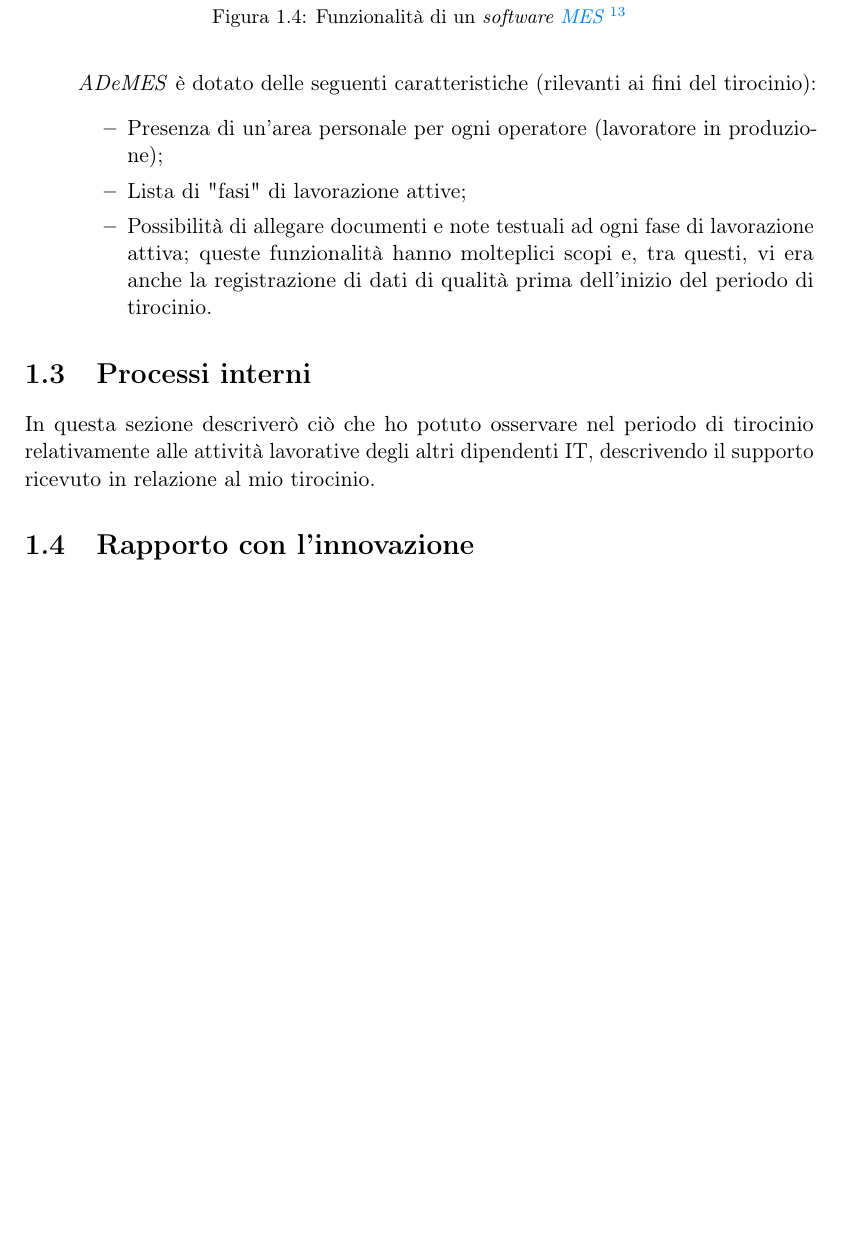
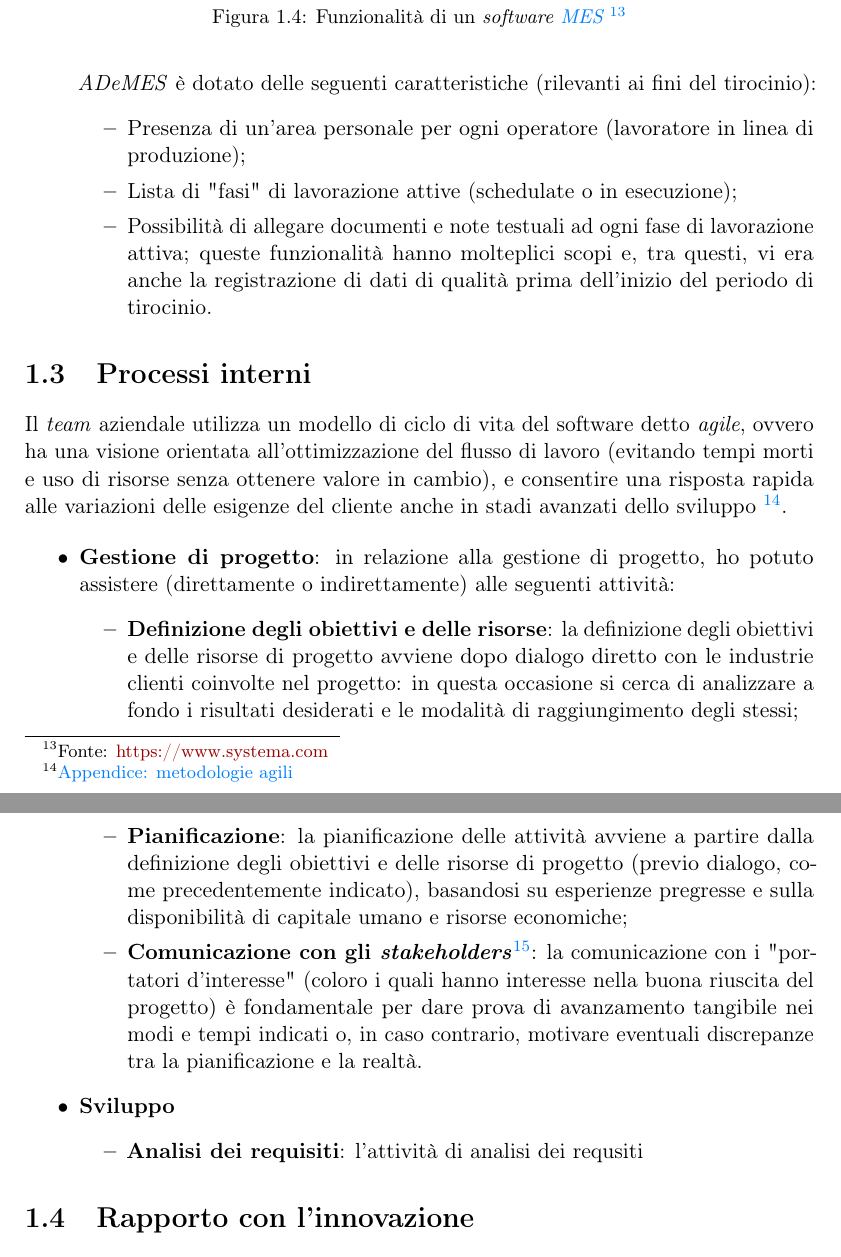
Before and after one commit to MatteoCus/Thesis, a LaTeX thesis (thesis.tex, which reads chapters/contesto-svolgimento.tex): part of page 12 of 20 before the commit and two parts of pages 12 and 13 of 23 after it, the two joined at a grey line, cut so that both start at the same text, the shorter picture padded with empty space. Compiled offline with pdfLaTeX.

Commit message:
Started 1.3, created appendix for agile methods

```diff
--- a/chapters/contesto-svolgimento.tex
+++ b/chapters/contesto-svolgimento.tex
@@ -60,15 +60,33 @@ Di seguito, un breve elenco di software che ho potuto visionare personalmente e,
 
     \textit{ADeMES} è dotato delle seguenti caratteristiche (rilevanti ai fini del tirocinio):
     \begin{itemize}
-        \item Presenza di un'area personale per ogni operatore (lavoratore in produzione);
-        \item Lista di "fasi" di lavorazione attive;
+        \item Presenza di un'area personale per ogni operatore (lavoratore in linea di produzione);
+        \item Lista di "fasi" di lavorazione attive (schedulate o in esecuzione);
         \item Possibilità di allegare documenti e note testuali ad ogni fase di lavorazione attiva; queste funzionalità hanno molteplici scopi e, tra questi, vi era anche la registrazione di dati di qualità prima dell'inizio del periodo di tirocinio.
     \end{itemize}
 \end{itemize}
 
 \section{Processi interni}
 
-In questa sezione descriverò ciò che ho potuto osservare nel periodo di tirocinio relativamente alle attività lavorative degli altri dipendenti IT, descrivendo il supporto ricevuto in relazione al mio tirocinio.
+Il \textit{team} aziendale utilizza un modello di ciclo di vita del software detto \textit{agile}, ovvero ha una visione orientata all'ottimizzazione del flusso di lavoro (evitando tempi morti e uso di risorse senza ottenere valore in cambio),
+e consentire una risposta rapida alle variazioni delle esigenze del cliente anche in stadi avanzati dello sviluppo \footnote{\hyperref[app:agile]{Appendice: metodologie agili}}.
+
+% In questa sezione descriverò ciò che ho potuto osservare nel periodo di tirocinio relativamente alle attività lavorative degli altri dipendenti IT, descrivendo il supporto ricevuto in relazione al mio tirocinio.
+\begin{itemize}
+    \item \textbf{Gestione di progetto}: in relazione alla gestione di progetto, ho potuto assistere (direttamente o indirettamente) alle seguenti attività:
+        \begin{itemize}
+            \item \textbf{Definizione degli obiettivi e delle risorse}: la definizione degli obiettivi e delle risorse di progetto avviene dopo dialogo diretto con le industrie clienti coinvolte nel progetto: in questa occasione si cerca di analizzare a fondo
+                i risultati desiderati e le modalità di raggiungimento degli stessi;
+            \item \textbf{Pianificazione}: la pianificazione delle attività avviene a partire dalla definizione degli obiettivi e delle risorse di progetto (previo dialogo, come precedentemente indicato),
+                basandosi su esperienze pregresse e sulla disponibilità di capitale umano e risorse economiche;
+            \item \textbf{Comunicazione con gli \textit{stakeholders}\footnote{\gls{stakeholder}}}: la comunicazione con i "portatori d'interesse" (coloro i quali hanno interesse nella buona riuscita del progetto) è fondamentale per dare prova di avanzamento tangibile nei modi e tempi indicati o, in caso contrario,
+                motivare eventuali discrepanze tra la pianificazione e la realtà.
+        \end{itemize}
+    \item \textbf{Sviluppo}
+        \begin{itemize}
+            \item \textbf{Analisi dei requisiti}: l'attività di analisi dei requsiti
+        \end{itemize}
+\end{itemize}
 
 
 \section{Rapporto con l'innovazione}
```
Also changed, not shown: appendix/appendice-a.tex (+2 -3 lines), appendix/glossary-entries.tex (+8 -0 lines), preface/summary.tex (+2 -1 lines), structure.tex (+3 -0 lines).
